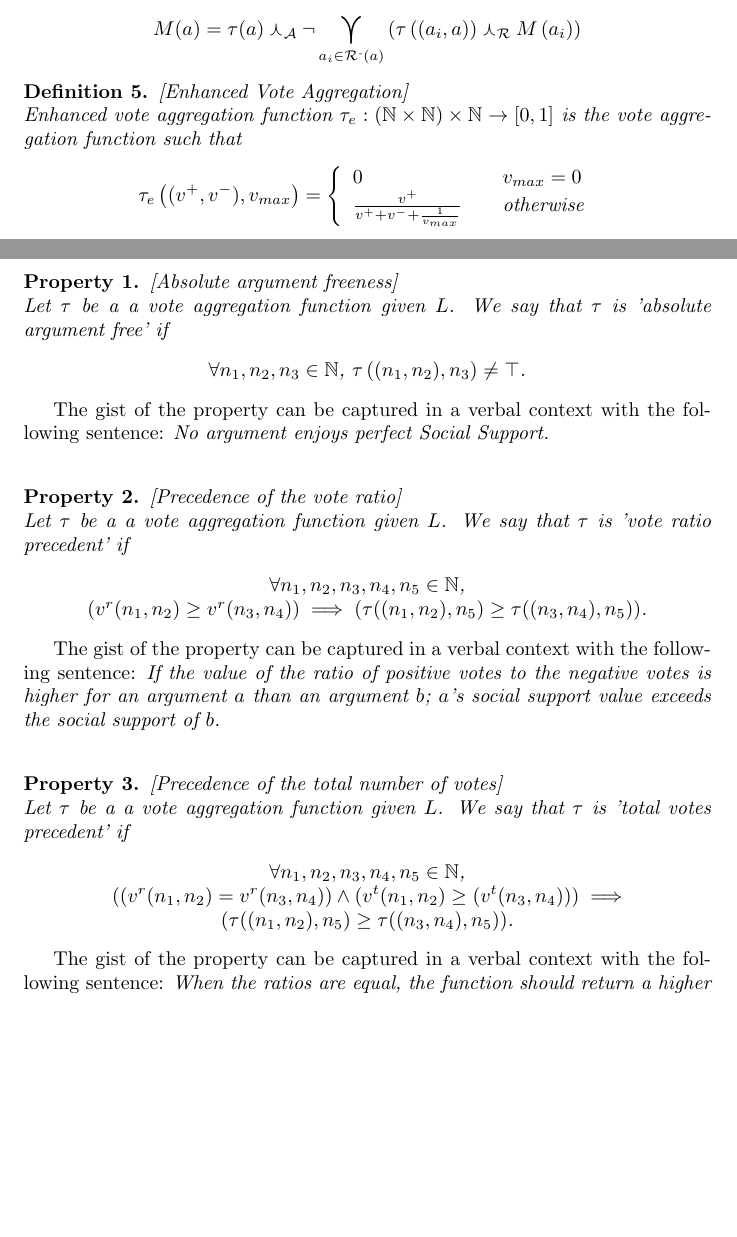
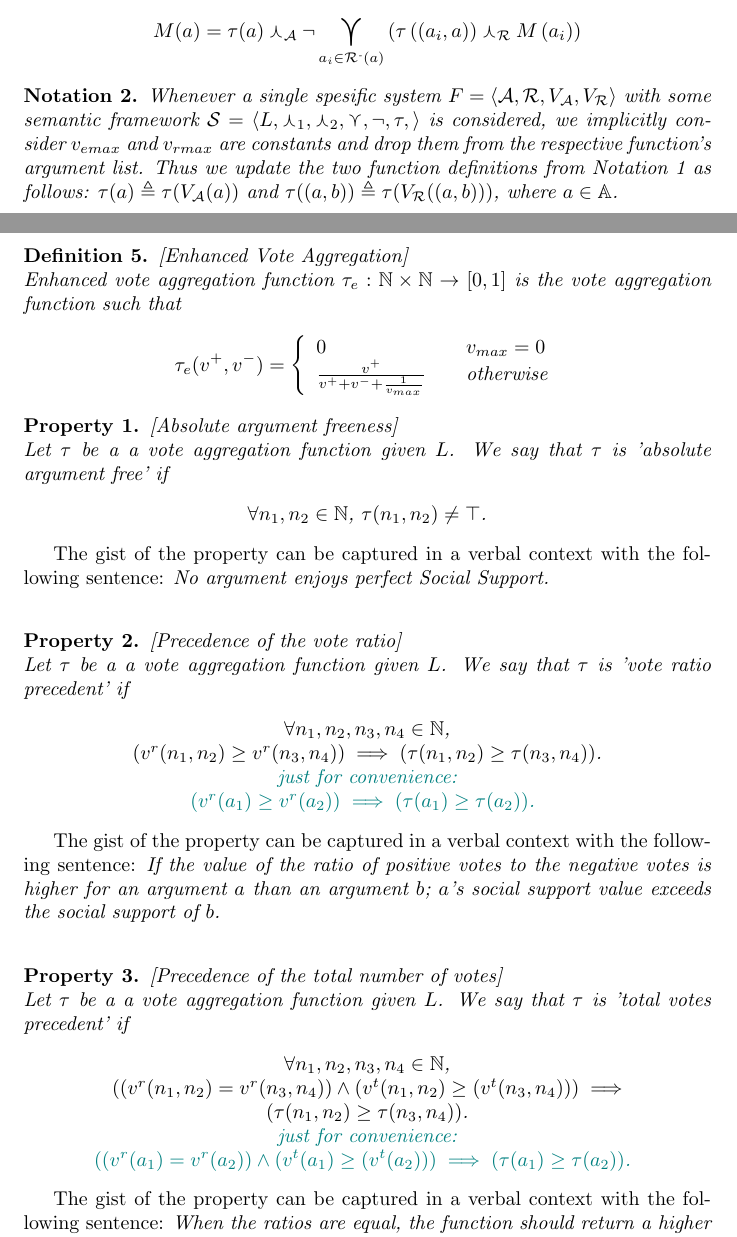
Before and after one commit to segilmez/p2_juice, a LaTeX document (repJuice.tex): two parts of pages 2 and 3 of 3, joined at a grey line, cut so that both start at the same text, the shorter picture padded with empty space. Compiled offline with pdfLaTeX.

Commit message:
notation2 added

```diff
--- a/repJuice.tex
+++ b/repJuice.tex
@@ -260,16 +260,20 @@ whenever $\vatt ((a, b)) = (x, y)$,
   $$\displaystyle M(a) = \tau(a) \SAFand_\args \lnot \SAFOr_{a_i \in \attackers{a}} \left(\tau\left((a_i, a)\right) \SAFand_\att M\left(a_i\right)\right)$$
 \end{definition}
 
+\begin{notation}
+Whenever a single spesific system $\saf$ with some semantic framework $\sem = \sembodyNew$ is considered, we implicitly consider $v_{emax}$ and $v_{rmax}$ are constants and drop them from the respective function's argument list. Thus we update the two function definitions from Notation 1 as follows: $\tau(a) \triangleq \tau(V_{\mathcal{A}}(a))$ and $\tau((a, b)) \triangleq \tau(V_{\mathcal{R}}((a, b)))$, where $a \in \mathbb{A}$.
+\end{notation}
+
 
 \begin{definition}
 \label{def:enhVoteAgg}
 [Enhanced Vote Aggregation]
 \\ Enhanced vote aggregation function
 $\tau_{e}:
-(\mathbb{N} \times \mathbb{N}) \times \mathbb{N}
+\mathbb{N} \times \mathbb{N}
 \rightarrow\lbrack0,1]$ is the vote aggregation function such that
 \[
-\tau_{e}\left(  (v^{+},v^{-}), v_{max}\right)  = \left\{
+\tau_{e}  (v^{+},v^{-})  = \left\{
 \begin{array}
 [c]{lll}
 0 &  & v_{max}=0\\
@@ -286,7 +290,7 @@ $\tau_{e}:
 \label{P1} [Absolute argument freeness] \\
 Let $\tau$ be a a vote aggregation function given $\valueset$. We say that $\tau$ is 'absolute argument free' if
 \begin{center}
-$\forall n_1, n_2, n_3 \in \nat$, $\tau \left((n_1, n_2), n_3\right) \neq \top$. %$\tau \left( v^{+},v^{-}, v_{max}\right) \neq 1$
+$\forall n_1, n_2 \in \nat$, $\tau (n_1, n_2) \neq \top$. %$\tau \left( v^{+},v^{-}, v_{max}\right) \neq 1$
 \end{center}
 \end{property}
 %}
@@ -315,17 +319,16 @@ $ \frac{v^{+}}{v^{+}+v^{-}+\frac{1}{v_{max}}} = \tau(v^{+}, v^{-}, v_{max}) \le
 \label{P2}[Precedence of the vote ratio]\\
 Let $\tau$ be a a vote aggregation function given $\valueset$. We say that $\tau$ is 'vote ratio precedent' if
 \begin{center}
-$\forall n_1, n_2, n_3, n_4, n_5 \in \nat$,
-$\left( v^{r}(n_{1}, n_{2}) \ge v^{r}(n_{3}, n_{4}) \right) \implies \left( \tau((n_{1}, n_{2}), n_{5}) \ge \tau((n_{3}, n_{4}), n_{5}) \right)$. \\
+$\forall n_1, n_2, n_3, n_4 \in \nat$,  \\
+$\left( v^{r}(n_{1}, n_{2}) \ge v^{r}(n_{3}, n_{4}) \right) \implies \left( \tau(n_{1}, n_{2}) \ge \tau(n_{3}, n_{4}) \right)$. \\
 
-\begin{comment}
 {\color{teal}
 just for convenience:
 
  $\left( v^{r}(a_{1}) \ge v^{r}(a_{2}) \right) \implies \left( \tau(a_1) \ge \tau(a_2) \right)$.
 }
-\end{comment}
 \end{center}
+
 \end{property}
 %}
 
@@ -352,17 +355,14 @@ As an example for  $(v^+_1, v^-_1) = (10,0)$ and $(v^+_2, v^-_2) = (999,1)$, $v_
 \label{P3}[Precedence of the total number of votes] \\
 Let $\tau$ be a a vote aggregation function given $\valueset$. We say that $\tau$ is 'total votes precedent' if
 \begin{center}
- $\forall n_1, n_2, n_3, n_4, n_5 \in \nat$,
-$\left( \left(v^{r}(n_{1}, n_{2}) = v^{r}(n_{3}, n_{4}) \right) \land  \left( v^{t}(n_{1}, n_{2}) \ge ( v^{t}(n_{3}, n_{4}) \right) \right) \implies \left( \tau((n_{1}, n_{2}), n_{5}) \ge \tau((n_{3}, n_{4}), n_{5}) \right)$.
-\begin{comment}
+ $\forall n_1, n_2, n_3, n_4 \in \nat$,  \\
+$\left( \left(v^{r}(n_{1}, n_{2}) = v^{r}(n_{3}, n_{4}) \right) \land  \left( v^{t}(n_{1}, n_{2}) \ge ( v^{t}(n_{3}, n_{4}) \right) \right) \implies \left( \tau(n_{1}, n_{2}) \ge \tau(n_{3}, n_{4}) \right)$.
 \\
 {\color{teal}
 just for convenience:
 
  $\left( \left(v^{r}(a_{1}) = v^{r}(a_{2}) \right) \land  \left( v^{t}(a_{1}) \ge ( v^{t}(a_{2}) \right) \right) \implies \left( \tau(a_1) \ge \tau(a_2) \right)$.
 }
-\end{comment}
-
 \end{center}
 \end{property}
 %}
```
Also changed, not shown: repJuice.pdf, repJuice.tex (2 more changed lines).
